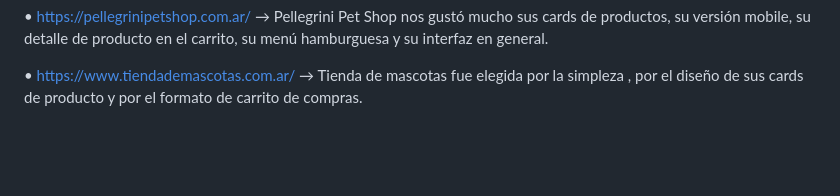
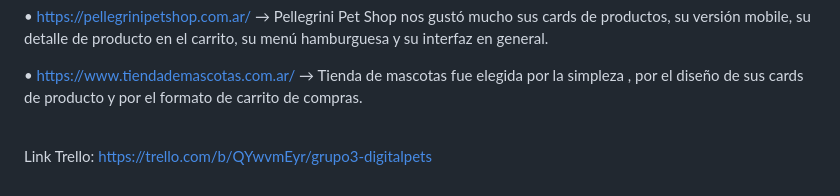
Before and after one commit to victoriasuarez/grupo_3_DigitalPets, a Markdown page: README.md, the part around the change. GitHub-like rendering; blank space fills up the shorter version.

Commit message:
agrego retro.md y link de trello

```diff
--- a/README.md
+++ b/README.md
@@ -33,3 +33,7 @@ Páginas con las cuáles usamos de referencia:
 • https://pellegrinipetshop.com.ar/ → Pellegrini Pet Shop nos gustó mucho sus cards de productos, su versión mobile, su detalle de producto en el carrito, su menú hamburguesa y su interfaz en general.
 
 • https://www.tiendademascotas.com.ar/ → Tienda de mascotas fue elegida por la simpleza , por el diseño de sus cards de producto y por el formato de carrito de compras.
+
+<br>
+
+Link Trello: https://trello.com/b/QYwvmEyr/grupo3-digitalpets
```
Also changed, not shown: retro.md (added, +25 -0 lines).
